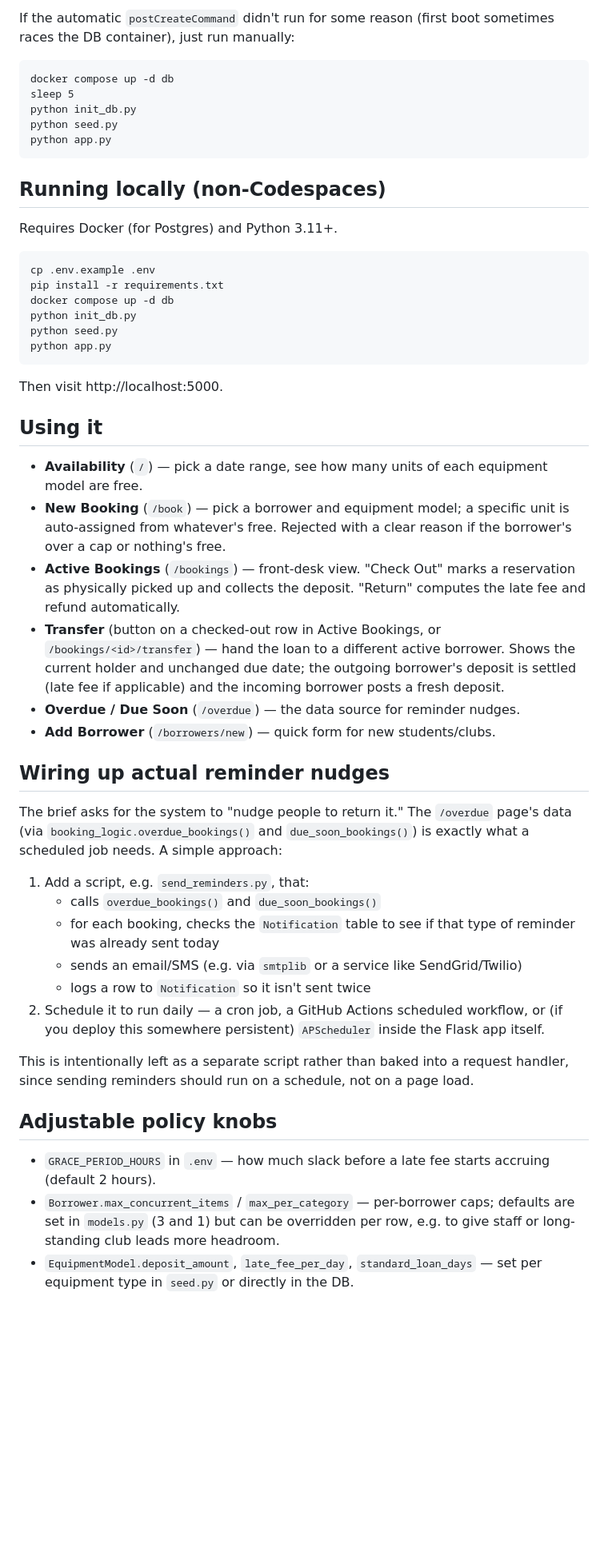
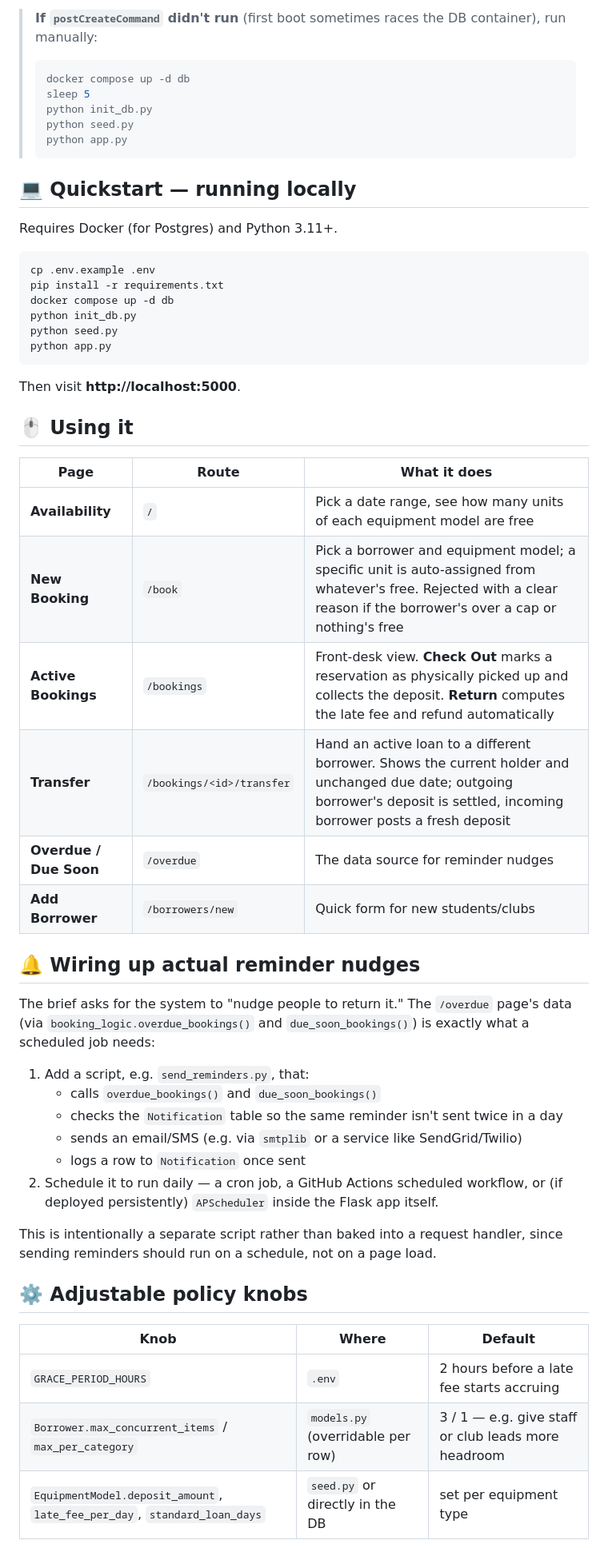
Before and after one commit to jhalak-agrawal/AurigaIT_Round2, a Markdown page: README.md, the part around one of its changes. Shown at 80% size. Rendered like a GitHub page; blank space fills up the shorter version.

Commit message:
Revise README for clarity and structure
Updated README to enhance clarity and organization, including new sections and improved formatting.

````diff
--- a/README.md
+++ b/README.md
@@ -63,15 +78,14 @@ docker-compose.yml- Postgres container definition
 
-If the automatic `postCreateCommand` didn't run for some reason (first boot
-sometimes races the DB container), just run manually:
-```
-docker compose up -d db
-sleep 5
-python init_db.py
-python seed.py
-python app.py
-```
+> **If `postCreateCommand` didn't run** (first boot sometimes races the DB container), run manually:
+> ```bash
+> docker compose up -d db
+> sleep 5
+> python init_db.py
+> python seed.py
+> python app.py
+> ```
 
-## Running locally (non-Codespaces)
+## 💻 Quickstart — running locally
 
 Requires Docker (for Postgres) and Python 3.11+.
 
@@ -84,54 +98,37 @@ python seed.py
 python app.py
 ```
 
-Then visit http://localhost:5000.
+Then visit **http://localhost:5000**.
 
-## Using it
+## 🖱️ Using it
 
-- **Availability** (`/`) — pick a date range, see how many units of each
-  equipment model are free.
-- **New Booking** (`/book`) — pick a borrower and equipment model; a
-  specific unit is auto-assigned from whatever's free. Rejected with a
-  clear reason if the borrower's over a cap or nothing's free.
-- **Active Bookings** (`/bookings`) — front-desk view. "Check Out" marks a
-  reservation as physically picked up and collects the deposit. "Return"
-  computes the late fee and refund automatically.
-- **Transfer** (button on a checked-out row in Active Bookings, or
-  `/bookings/<id>/transfer`) — hand the loan to a different active
-  borrower. Shows the current holder and unchanged due date; the outgoing
-  borrower's deposit is settled (late fee if applicable) and the incoming
-  borrower posts a fresh deposit.
-- **Overdue / Due Soon** (`/overdue`) — the data source for reminder nudges.
-- **Add Borrower** (`/borrowers/new`) — quick form for new students/clubs.
+| Page | Route | What it does |
+|---|---|---|
+| **Availability** | `/` | Pick a date range, see how many units of each equipment model are free |
+| **New Booking** | `/book` | Pick a borrower and equipment model; a specific unit is auto-assigned from whatever's free. Rejected with a clear reason if the borrower's over a cap or nothing's free |
+| **Active Bookings** | `/bookings` | Front-desk view. **Check Out** marks a reservation as physically picked up and collects the deposit. **Return** computes the late fee and refund automatically |
+| **Transfer** | `/bookings/<id>/transfer` | Hand an active loan to a different borrower. Shows the current holder and unchanged due date; outgoing borrower's deposit is settled, incoming borrower posts a fresh deposit |
+| **Overdue / Due Soon** | `/overdue` | The data source for reminder nudges |
+| **Add Borrower** | `/borrowers/new` | Quick form for new students/clubs |
 
-## Wiring up actual reminder nudges
+## 🔔 Wiring up actual reminder nudges
 
-The brief asks for the system to "nudge people to return it." The
-`/overdue` page's data (via `booking_logic.overdue_bookings()` and
-`due_soon_bookings()`) is exactly what a scheduled job needs. A simple
-approach:
+The brief asks for the system to "nudge people to return it." The `/overdue` page's data (via `booking_logic.overdue_bookings()` and `due_soon_bookings()`) is exactly what a scheduled job needs:
 
 1. Add a script, e.g. `send_reminders.py`, that:
    - calls `overdue_bookings()` and `due_soon_bookings()`
-   - for each booking, checks the `Notification` table to see if that
-     type of reminder was already sent today
+   - checks the `Notification` table so the same reminder isn't sent twice in a day
    - sends an email/SMS (e.g. via `smtplib` or a service like SendGrid/Twilio)
-   - logs a row to `Notification` so it isn't sent twice
-2. Schedule it to run daily — a cron job, a GitHub Actions scheduled
-   workflow, or (if you deploy this somewhere persistent) `APScheduler`
-   inside the Flask app itself.
+   - logs a row to `Notification` once sent
+2. Schedule it to run daily — a cron job, a GitHub Actions scheduled workflow, or (if deployed persistently) `APScheduler` inside the Flask app itself.
 
-This is intentionally left as a separate script rather than baked into a
-request handler, since sending reminders should run on a schedule, not on
-a page load.
+This is intentionally a separate script rather than baked into a request handler, since sending reminders should run on a schedule, not on a page load.
 
-## Adjustable policy knobs
+## ⚙️ Adjustable policy knobs
 
-- `GRACE_PERIOD_HOURS` in `.env` — how much slack before a late fee starts
-  accruing (default 2 hours).
-- `Borrower.max_concurrent_items` / `max_per_category` — per-borrower caps;
-  defaults are set in `models.py` (3 and 1) but can be overridden per row,
-  e.g. to give staff or long-standing club leads more headroom.
-- `EquipmentModel.deposit_amount`, `late_fee_per_day`, `standard_loan_days`
-  — set per equipment type in `seed.py` or directly in the DB.
+| Knob | Where | Default |
+|---|---|---|
+| `GRACE_PERIOD_HOURS` | `.env` | 2 hours before a late fee starts accruing |
+| `Borrower.max_concurrent_items` / `max_per_category` | `models.py` (overridable per row) | 3 / 1 — e.g. give staff or club leads more headroom |
+| `EquipmentModel.deposit_amount`, `late_fee_per_day`, `standard_loan_days` | `seed.py` or directly in the DB | set per equipment type |
 
````
Also changed, not shown: other parts of README.md (+77 -57 lines).
